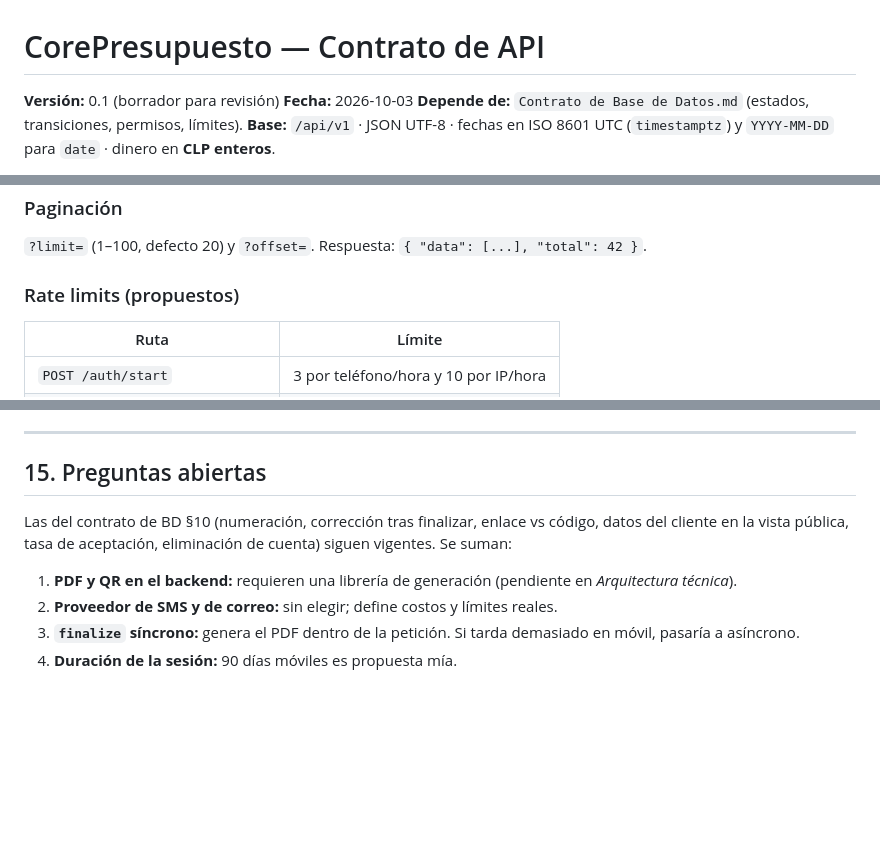
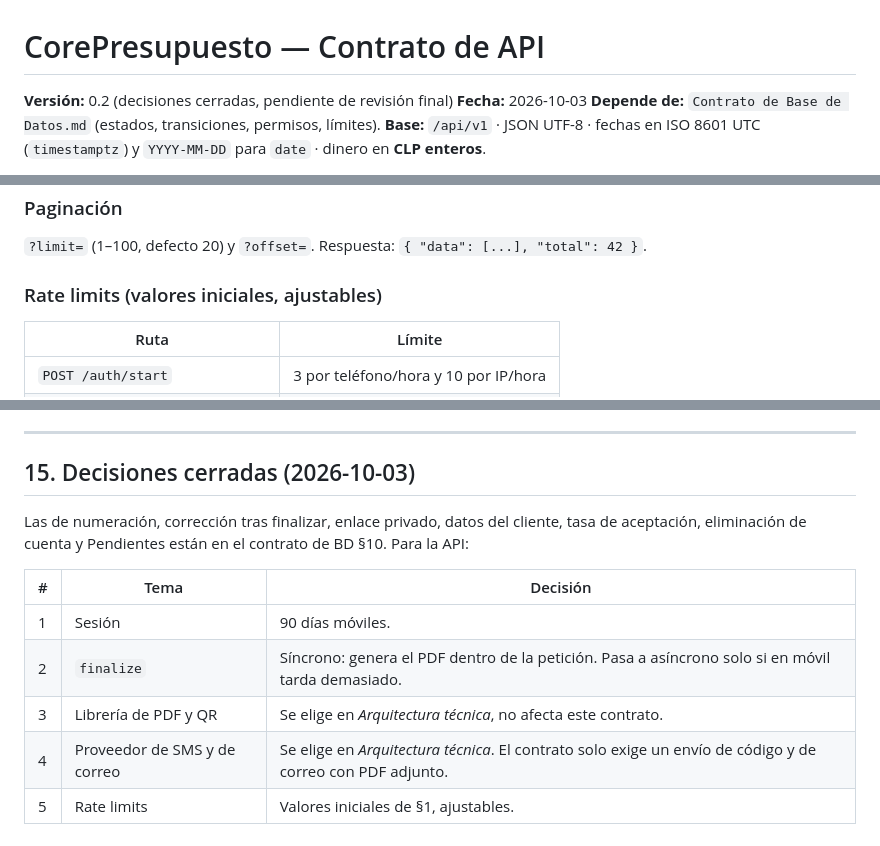
Before and after one commit to MarceloSazoP/core-presupuestos, a Markdown page: docs/Contrato de API.md, 3 parts joined by grey strips. Rendered like a GitHub page; blank space fills up the shorter version.

```diff
--- a/docs/Contrato de API.md
+++ b/docs/Contrato de API.md
@@ -1,6 +1,6 @@
 # CorePresupuesto — Contrato de API
 
-**Versión:** 0.1 (borrador para revisión)
+**Versión:** 0.2 (decisiones cerradas, pendiente de revisión final)
 **Fecha:** 2026-10-03
 **Depende de:** `Contrato de Base de Datos.md` (estados, transiciones, permisos, límites).
 **Base:** `/api/v1` · JSON UTF-8 · fechas en ISO 8601 UTC (`timestamptz`) y `YYYY-MM-DD` para `date` · dinero en **CLP enteros**.
@@ -48,7 +48,7 @@ Hay dos tipos de sesión: `USER` (acceso completo a lo propio) y `QUOTE_EDIT` (u
 
 `?limit=` (1–100, defecto 20) y `?offset=`. Respuesta: `{ "data": [...], "total": 42 }`.
 
-### Rate limits (propuestos)
+### Rate limits (valores iniciales, ajustables)
 
 | Ruta | Límite |
 |------|--------|
@@ -419,11 +419,14 @@ Cualquier campo desconocido en el cuerpo se **rechaza** con 422; nunca se copia
 
 ---
 
-## 15. Preguntas abiertas
+## 15. Decisiones cerradas (2026-10-03)
 
-Las del contrato de BD §10 (numeración, corrección tras finalizar, enlace vs código, datos del cliente en la vista pública, tasa de aceptación, eliminación de cuenta) siguen vigentes. Se suman:
+Las de numeración, corrección tras finalizar, enlace privado, datos del cliente, tasa de aceptación, eliminación de cuenta y Pendientes están en el contrato de BD §10. Para la API:
 
-1. **PDF y QR en el backend:** requieren una librería de generación (pendiente en *Arquitectura técnica*).
-2. **Proveedor de SMS y de correo:** sin elegir; define costos y límites reales.
-3. **`finalize` síncrono:** genera el PDF dentro de la petición. Si tarda demasiado en móvil, pasaría a asíncrono.
-4. **Duración de la sesión:** 90 días móviles es propuesta mía.
+| # | Tema | Decisión |
+|---|------|----------|
+| 1 | Sesión | 90 días móviles. |
+| 2 | `finalize` | Síncrono: genera el PDF dentro de la petición. Pasa a asíncrono solo si en móvil tarda demasiado. |
+| 3 | Librería de PDF y QR | Se elige en *Arquitectura técnica*, no afecta este contrato. |
+| 4 | Proveedor de SMS y de correo | Se elige en *Arquitectura técnica*. El contrato solo exige un envío de código y de correo con PDF adjunto. |
+| 5 | Rate limits | Valores iniciales de §1, ajustables. |
```
Also changed, not shown: other parts of docs/Contrato de API.md (+2 -2 lines), docs/Contrato de Base de Datos.md (+17 -13 lines).
